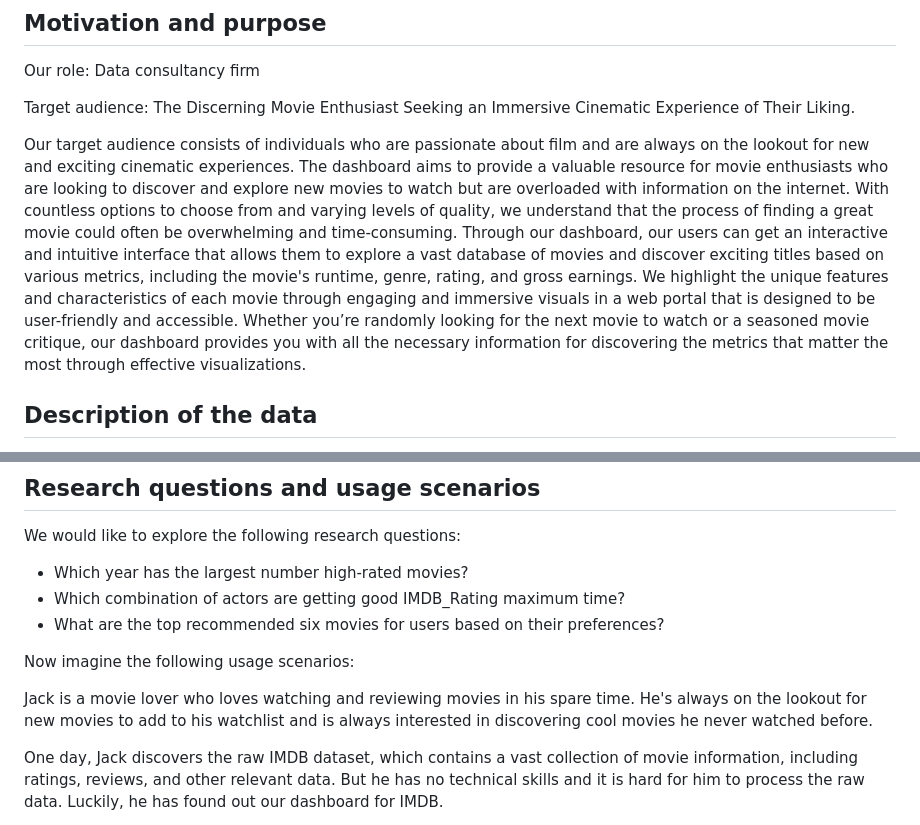
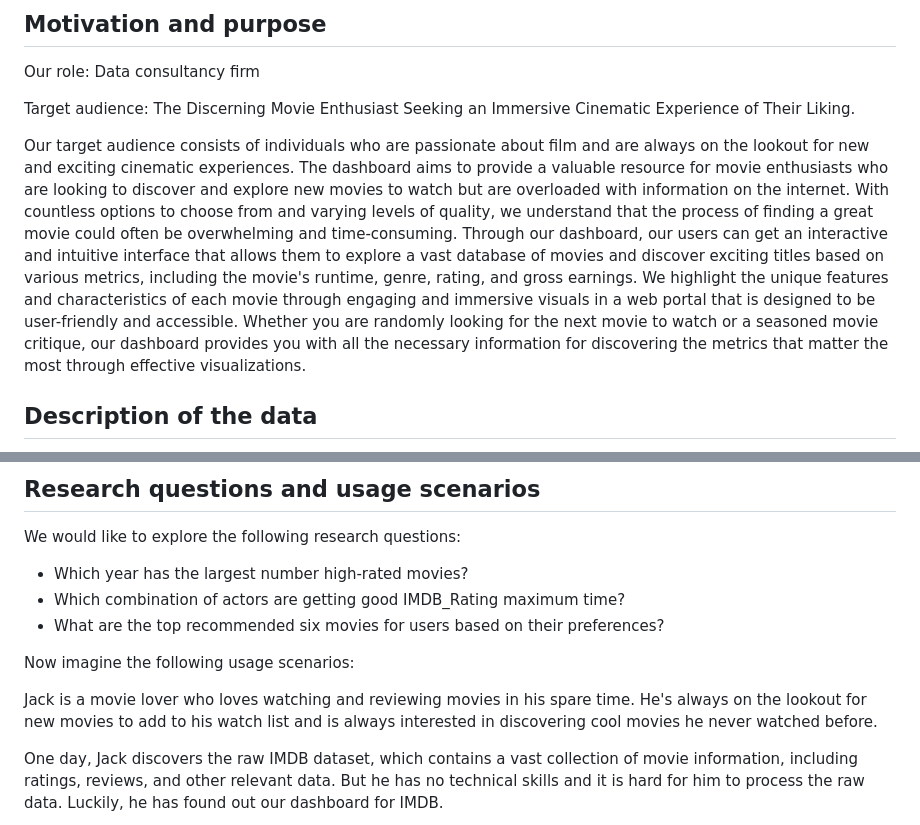
Before and after one commit to UBC-MDS/532_G11, a Markdown page: reports/proposal.md, 2 parts joined by grey strips. GitHub-like rendering.

Commit message:
fix minor typos

```diff
--- a/reports/proposal.md
+++ b/reports/proposal.md
@@ -6,7 +6,7 @@ Our role: Data consultancy firm
 
 Target audience: The Discerning Movie Enthusiast Seeking an Immersive Cinematic Experience of Their Liking.
 
-Our target audience consists of individuals who are passionate about film and are always on the lookout for new and exciting cinematic experiences. The dashboard aims to provide a valuable resource for movie enthusiasts who are looking to discover and explore new movies to watch but are overloaded with information on the internet. With countless options to choose from and varying levels of quality, we understand that the process of finding a great movie could often be overwhelming and time-consuming. Through our dashboard, our users can get an interactive and intuitive interface that allows them to explore a vast database of movies and discover exciting titles based on various metrics, including the movie's runtime, genre, rating, and gross earnings. We highlight the unique features and characteristics of each movie through engaging and immersive visuals in a web portal that is designed to be user-friendly and accessible. Whether you’re randomly looking for the next movie to watch or a seasoned movie critique, our dashboard provides you with all the necessary information for discovering the metrics that matter the most through effective visualizations.
+Our target audience consists of individuals who are passionate about film and are always on the lookout for new and exciting cinematic experiences. The dashboard aims to provide a valuable resource for movie enthusiasts who are looking to discover and explore new movies to watch but are overloaded with information on the internet. With countless options to choose from and varying levels of quality, we understand that the process of finding a great movie could often be overwhelming and time-consuming. Through our dashboard, our users can get an interactive and intuitive interface that allows them to explore a vast database of movies and discover exciting titles based on various metrics, including the movie's runtime, genre, rating, and gross earnings. We highlight the unique features and characteristics of each movie through engaging and immersive visuals in a web portal that is designed to be user-friendly and accessible. Whether you are randomly looking for the next movie to watch or a seasoned movie critique, our dashboard provides you with all the necessary information for discovering the metrics that matter the most through effective visualizations.
 
 ## Description of the data
 
@@ -21,7 +21,7 @@ We would like to explore the following research questions:
 
 Now imagine the following usage scenarios:
 
-Jack is a movie lover who loves watching and reviewing movies in his spare time. He's always on the lookout for new movies to add to his watchlist and is always interested in discovering cool movies he never watched before.
+Jack is a movie lover who loves watching and reviewing movies in his spare time. He's always on the lookout for new movies to add to his watch list and is always interested in discovering cool movies he never watched before.
 
 One day, Jack discovers the raw IMDB dataset, which contains a vast collection of movie information, including ratings, reviews, and other relevant data. But he has no technical skills and it is hard for him to process the raw data. Luckily, he has found out our dashboard for IMDB.
 
```
